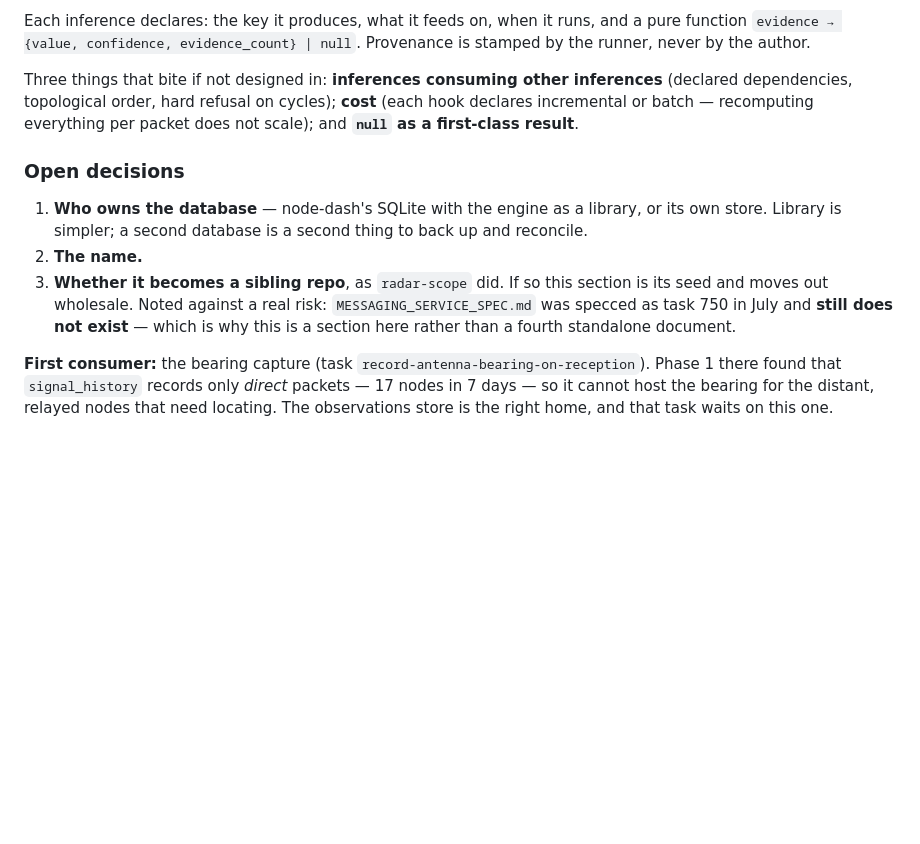
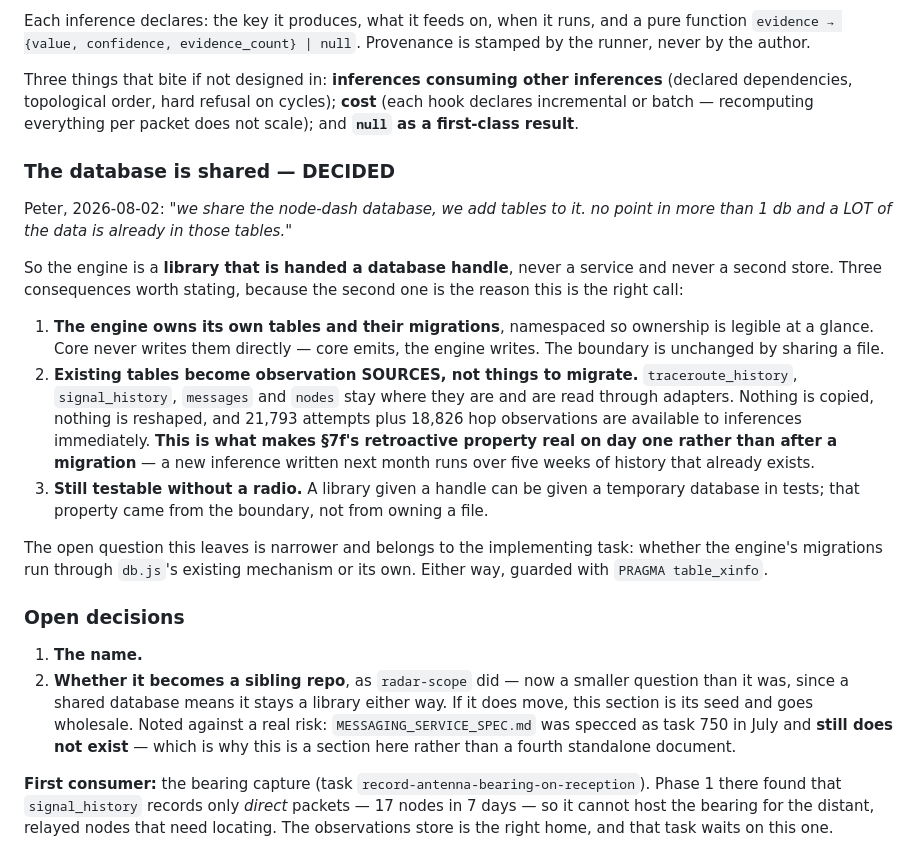
Before and after one commit to pacmac/mesh-radar, a Markdown page: docs/MESH_REACH_SPEC.md, the part around the change. GitHub-like rendering; blank space fills up the shorter version.

Commit message:
docs(observatory): shared database — existing tables become observation sources, not a migration
Peter, 2026-08-02: "we share the node-dash database, we add tables to it. no
point in more than 1 db and a LOT of the data is already in those tables."

Settles §7f open decision 1. The engine is a library handed a database handle,
never a service and never a second store.

The consequence that makes this the right call rather than merely the simpler
one: traceroute_history, signal_history, messages and nodes become observation
SOURCES read through adapters, not things to migrate. Nothing is copied, nothing
reshaped, and 21,793 attempts plus 18,826 hop observations are available to
inferences immediately — which is what makes the retroactive property real on day
one instead of after a migration. An inference written next month runs over five
weeks of history that already exists.

The boundary is unchanged by sharing a file: the engine owns its own namespaced
tables and their migrations, core never writes them, core emits and the engine
writes. Still testable without a radio — that property came from the boundary,
not from owning a file; a library given a handle can be given a temp db.

Leaves a narrower question for the implementing task: whether the engine's
migrations run through db.js's mechanism or its own. Either way guarded with
PRAGMA table_xinfo.

Also shrinks the sibling-repo question — a shared database means it stays a
library whichever repo it lives in.

Co-Authored-By: Claude Opus 5 (1M context) <noreply@anthropic.com>

```diff
--- a/docs/MESH_REACH_SPEC.md
+++ b/docs/MESH_REACH_SPEC.md
@@ -708,14 +708,40 @@ inferences** (declared dependencies, topological order, hard refusal on cycles);
 **cost** (each hook declares incremental or batch — recomputing everything per
 packet does not scale); and **`null` as a first-class result**.
 
+### The database is shared — DECIDED
+
+Peter, 2026-08-02: *"we share the node-dash database, we add tables to it. no
+point in more than 1 db and a LOT of the data is already in those tables."*
+
+So the engine is a **library that is handed a database handle**, never a service
+and never a second store. Three consequences worth stating, because the second
+one is the reason this is the right call:
+
+1. **The engine owns its own tables and their migrations**, namespaced so
+   ownership is legible at a glance. Core never writes them directly — core
+   emits, the engine writes. The boundary is unchanged by sharing a file.
+2. **Existing tables become observation SOURCES, not things to migrate.**
+   `traceroute_history`, `signal_history`, `messages` and `nodes` stay where they
+   are and are read through adapters. Nothing is copied, nothing is reshaped, and
+   21,793 attempts plus 18,826 hop observations are available to inferences
+   immediately. **This is what makes §7f's retroactive property real on day one
+   rather than after a migration** — a new inference written next month runs over
+   five weeks of history that already exists.
+3. **Still testable without a radio.** A library given a handle can be given a
+   temporary database in tests; that property came from the boundary, not from
+   owning a file.
+
+The open question this leaves is narrower and belongs to the implementing task:
+whether the engine's migrations run through `db.js`'s existing mechanism or its
+own. Either way, guarded with `PRAGMA table_xinfo`.
+
 ### Open decisions
 
-1. **Who owns the database** — node-dash's SQLite with the engine as a library,
-   or its own store. Library is simpler; a second database is a second thing to
-   back up and reconcile.
-2. **The name.**
-3. **Whether it becomes a sibling repo**, as `radar-scope` did. If so this section
-   is its seed and moves out wholesale. Noted against a real risk:
+1. **The name.**
+2. **Whether it becomes a sibling repo**, as `radar-scope` did — now a smaller
+   question than it was, since a shared database means it stays a library either
+   way. If it does move, this section is its seed and goes wholesale. Noted
+   against a real risk:
    `MESSAGING_SERVICE_SPEC.md` was specced as task 750 in July and **still does
    not exist** — which is why this is a section here rather than a fourth
    standalone document.
```
